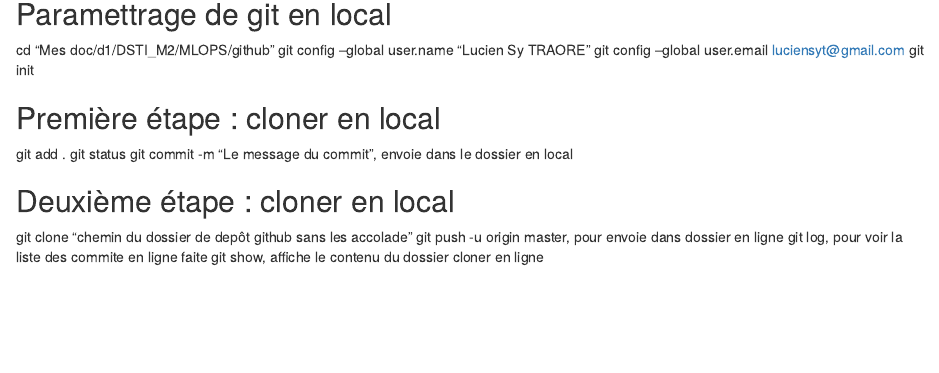
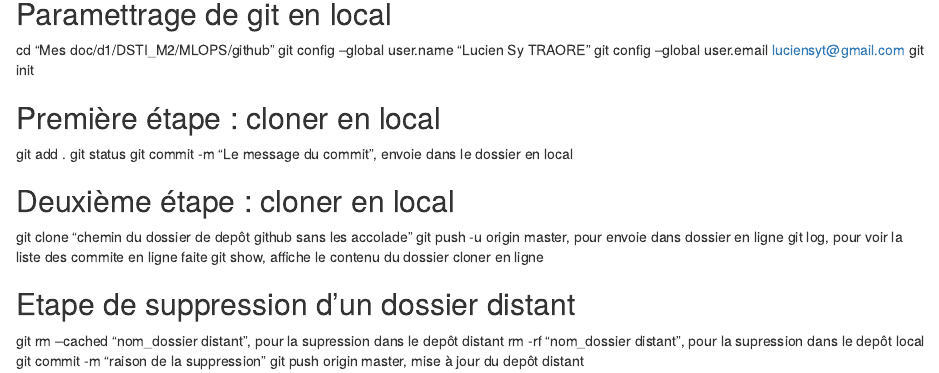
Before and after one commit to LucienSyTraore/ML1, an R Markdown document (Doc_ref.rmd): the page in a window 1100 px wide, from 80 px down. Rendered offline with R 4.5, knitr and Pandoc, with nearby package versions.

Commit message:
suppression d'un dossier Modele-de-classification-1

```diff
--- a/Doc_ref.rmd
+++ b/Doc_ref.rmd
@@ -15,3 +15,10 @@ git clone "chemin du dossier de depôt github sans les accolade"
 git push -u origin master, pour envoie dans dossier en ligne
 git log, pour voir la liste des commite en ligne faite
 git show, affiche le contenu du dossier cloner en ligne
+
+
+## Etape de suppression d'un dossier distant
+git rm --cached "nom_dossier distant", pour la supression dans le depôt distant
+rm -rf "nom_dossier distant", pour la supression dans le depôt local
+git commit -m "raison de la suppression"
+git push origin master, mise à jour du depôt distant
```
